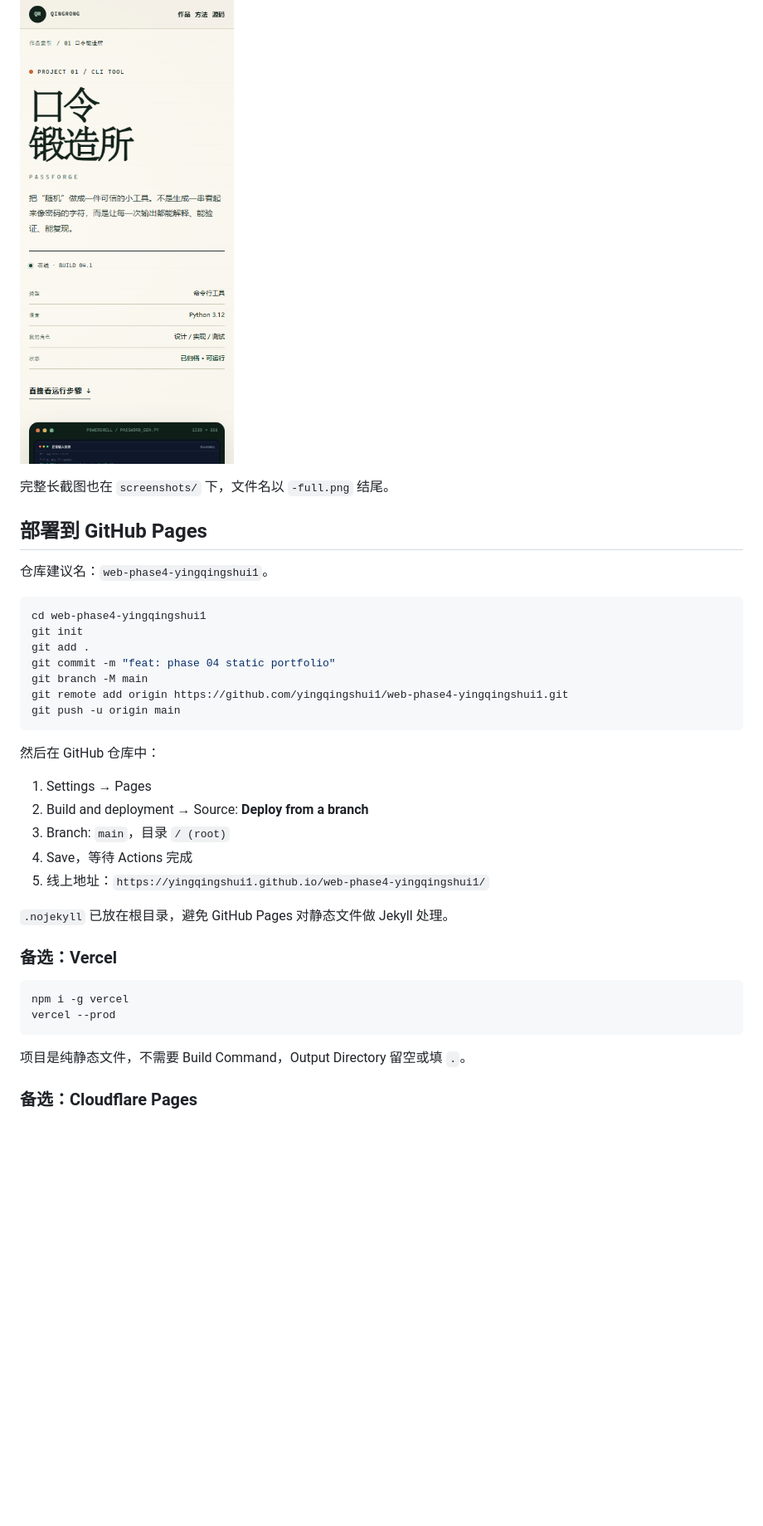
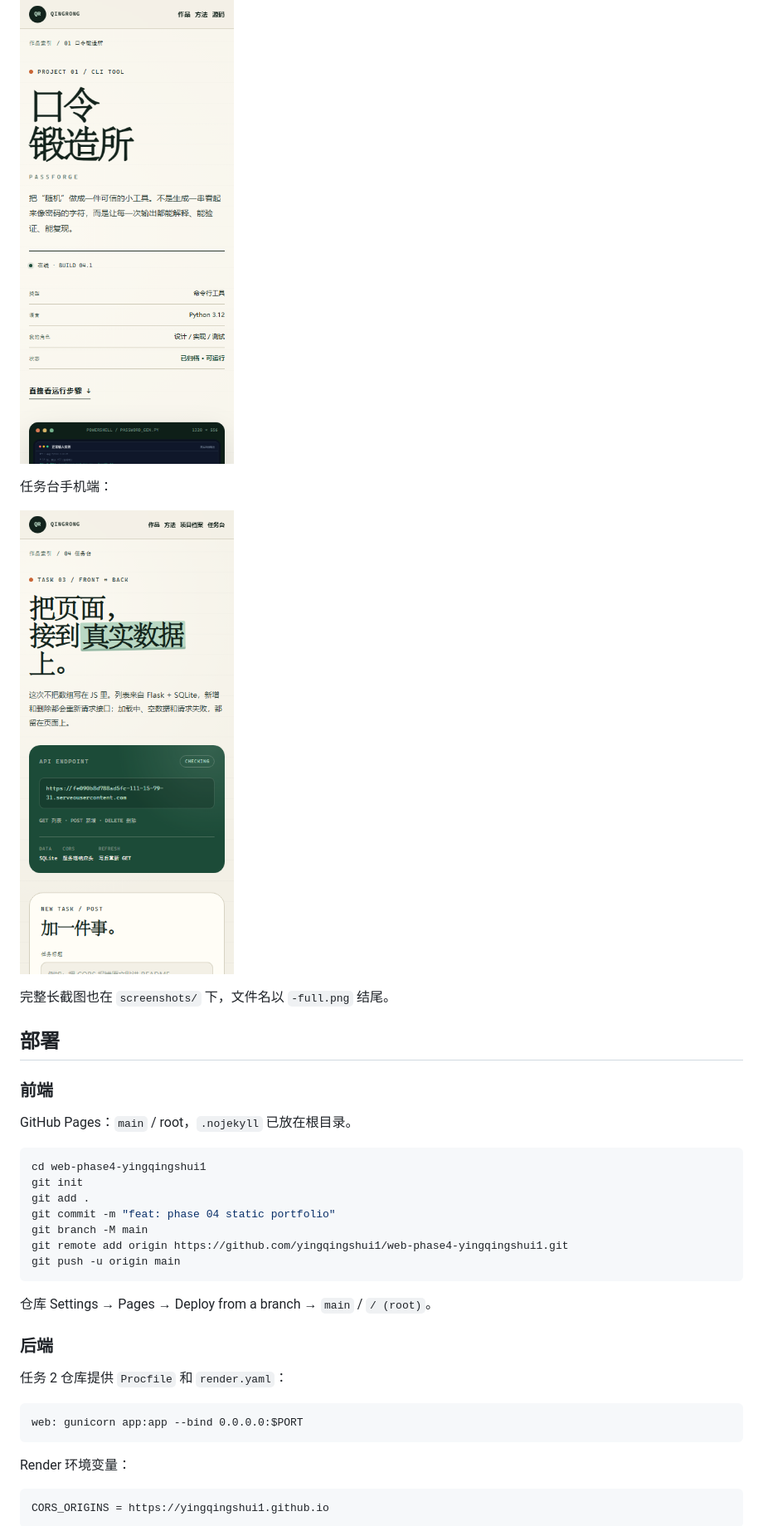
Before and after one commit to yingqingshui1/web-phase4-yingqingshui1, a Markdown page: README.md, the part around one of its changes. Shown at 83% size. GitHub-like rendering; pictures changed too: evidence/task3-mobile-success.png (added); blank space fills up the shorter version.

Commit message:
feat: connect task board to Flask API with CORS

````diff
--- a/README.md
+++ b/README.md
@@ -114,11 +186,17 @@ python -m http.server 4173
 
 ![手机端详情页](screenshots/mobile-project.png)
 
+任务台手机端：
+
+![任务台手机端](evidence/task3-mobile-success.png)
+
 完整长截图也在 `screenshots/` 下，文件名以 `-full.png` 结尾。
 
-## 部署到 GitHub Pages
+## 部署
 
-仓库建议名：`web-phase4-yingqingshui1`。
+### 前端
+
+GitHub Pages：`main` / root，`.nojekyll` 已放在根目录。
 
 ```powershell
 cd web-phase4-yingqingshui1
@@ -130,24 +208,19 @@ git remote add origin https://github.com/yingqingshui1/web-phase4-yingqingshui1.
 git push -u origin main
 ```
 
-然后在 GitHub 仓库中：
+仓库 Settings → Pages → Deploy from a branch → `main` / `/ (root)`。
 
-1. Settings → Pages
-2. Build and deployment → Source: **Deploy from a branch**
-3. Branch: `main`，目录 `/ (root)`
-4. Save，等待 Actions 完成
-5. 线上地址：`https://yingqingshui1.github.io/web-phase4-yingqingshui1/`
+### 后端
 
-`.nojekyll` 已放在根目录，避免 GitHub Pages 对静态文件做 Jekyll 处理。
+任务 2 仓库提供 `Procfile` 和 `render.yaml`：
 
-### 备选：Vercel
-
-```powershell
-npm i -g vercel
-vercel --prod
+```text
+web: gunicorn app:app --bind 0.0.0.0:$PORT
 ```
 
-项目是纯静态文件，不需要 Build Command，Output Directory 留空或填 `.`。
+Render 环境变量：
 
-### 备选：Cloudflare Pages
+```text
+CORS_ORIGINS = https://yingqingshui1.github.io
+```
 
````
Also changed, not shown: other parts of README.md (+112 -41 lines), docs/cors-incident.md (added, +108 -0 lines), evidence/task3-cors-error.png (added), evidence/task3-empty.png (added), evidence/task3-loading.png (added), evidence/task3-success.png (added), 9 other files.
